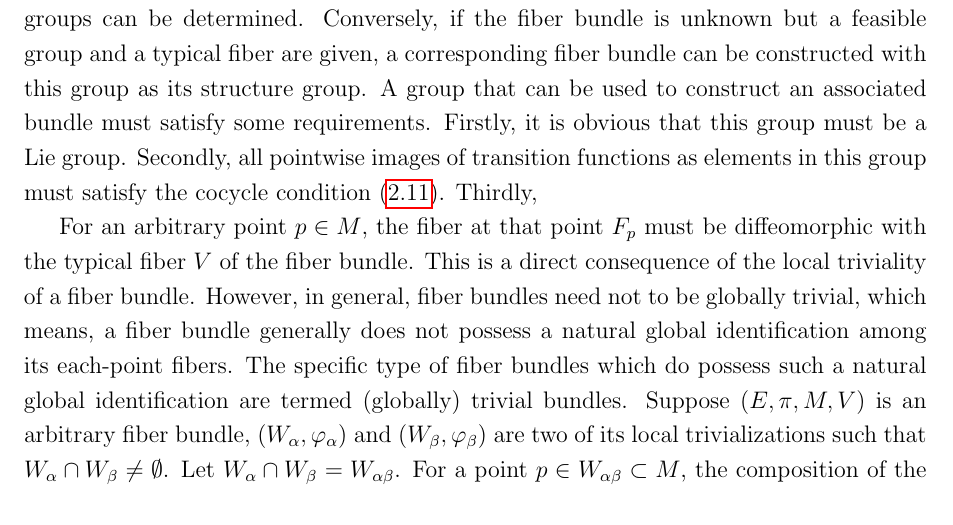
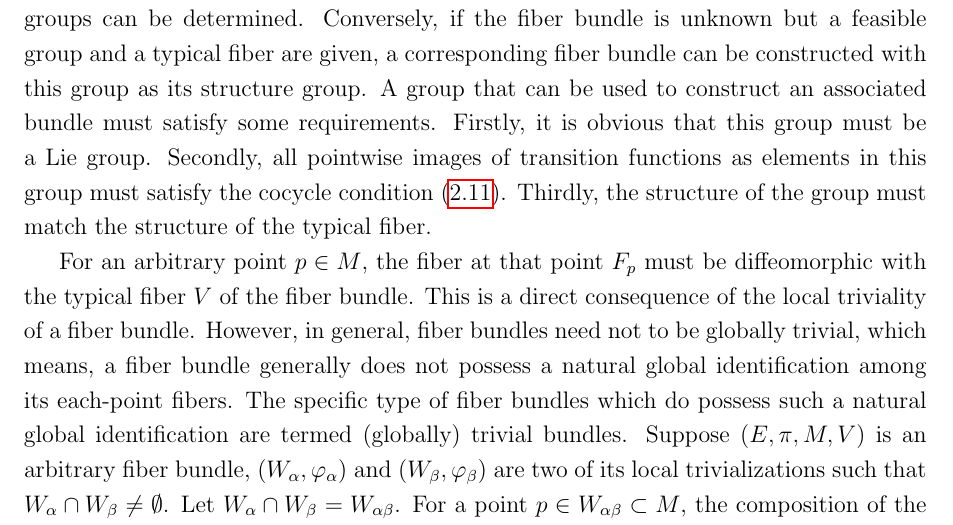
Before and after one commit to YilunLin76/Chern-Simons_Theory_in_Topological_Quantum_Field_Theory, a LaTeX document (Chern-Simons Theory in Topological Quantum Field Theory/main.tex, which reads Chern-Simons Theory in Topological Quantum Field Theory/section2.tex): part of page 19 of 24, cut so that both start at the same text. Compiled offline with pdfLaTeX.

Commit message:
Updates from Overleaf

```diff
--- a/Chern-Simons Theory in Topological Quantum Field Theory/section2.tex
+++ b/Chern-Simons Theory in Topological Quantum Field Theory/section2.tex
@@ -109,7 +109,7 @@ where the notation $\mathrm{id}_{V}\in\mathrm{Diff}\left(V\right)$ denotes the i
     \end{split}
 \end{equation}
 Denote the minimal subgroup of $GL\left(n,\mathbb{R}\right)$ generated by $S$ as $\langle S\rangle$. Its closure $\overline{\langle S\rangle}$ is a close subgroup of $GL\left(n,\mathbb{R}\right)$ which is a Lie group with dimension $n^{2}$. According to the Cartan's closed subgroup theorem, $\overline{\langle S\rangle}$ is necessarily a Lie subgroup whose group operations are smooth. Since this group is the closure of a group generated by $S$, it must satisfy the above condition to be a structure group of the given fiber bundle. The structure group generated by $S$ in this way is customarily called a minimal structure group in the theory of fiber bundle.
-\par When a fiber bundle together with its local trivialization atlas is given, its structure groups can be determined. Conversely, if the fiber bundle is unknown but a feasible group and a typical fiber are given, a corresponding fiber bundle can be constructed with this group as its structure group. A group that can be used to construct an associated bundle must satisfy some requirements. Firstly, it is obvious that this group must be a Lie group. Secondly, all pointwise images of transition functions as elements in this group must satisfy the cocycle condition \eqref{cocycle condition}. Thirdly,
+\par When a fiber bundle together with its local trivialization atlas is given, its structure groups can be determined. Conversely, if the fiber bundle is unknown but a feasible group and a typical fiber are given, a corresponding fiber bundle can be constructed with this group as its structure group. A group that can be used to construct an associated bundle must satisfy some requirements. Firstly, it is obvious that this group must be a Lie group. Secondly, all pointwise images of transition functions as elements in this group must satisfy the cocycle condition \eqref{cocycle condition}. Thirdly, the structure of the group must match the structure of the typical fiber.
 \par For an arbitrary point $p\in M$, the fiber at that point $F_{p}$ must be diffeomorphic with the typical fiber $V$ of the fiber bundle. This is a direct consequence of the local triviality of a fiber bundle. However, in general, fiber bundles need not to be globally trivial, which means, a fiber bundle generally does not possess a natural global identification among its each-point fibers. The specific type of fiber bundles which do possess such a natural global identification are termed (globally) trivial bundles. Suppose $\left(E,\pi,M,V\right)$ is an arbitrary fiber bundle, $\left(W_{\alpha},\varphi_{\alpha}\right)$ and $\left(W_{\beta},\varphi_{\beta}\right)$ are two of its local trivializations such that $W_{\alpha}\cap W_{\beta}\neq\emptyset$. Let $W_{\alpha}\cap W_{\beta}=W_{\alpha\beta}$. For a point $p\in W_{\alpha\beta}\subset M$, the composition of the two local trivializations is
 \begin{equation}
     \begin{split}
```
